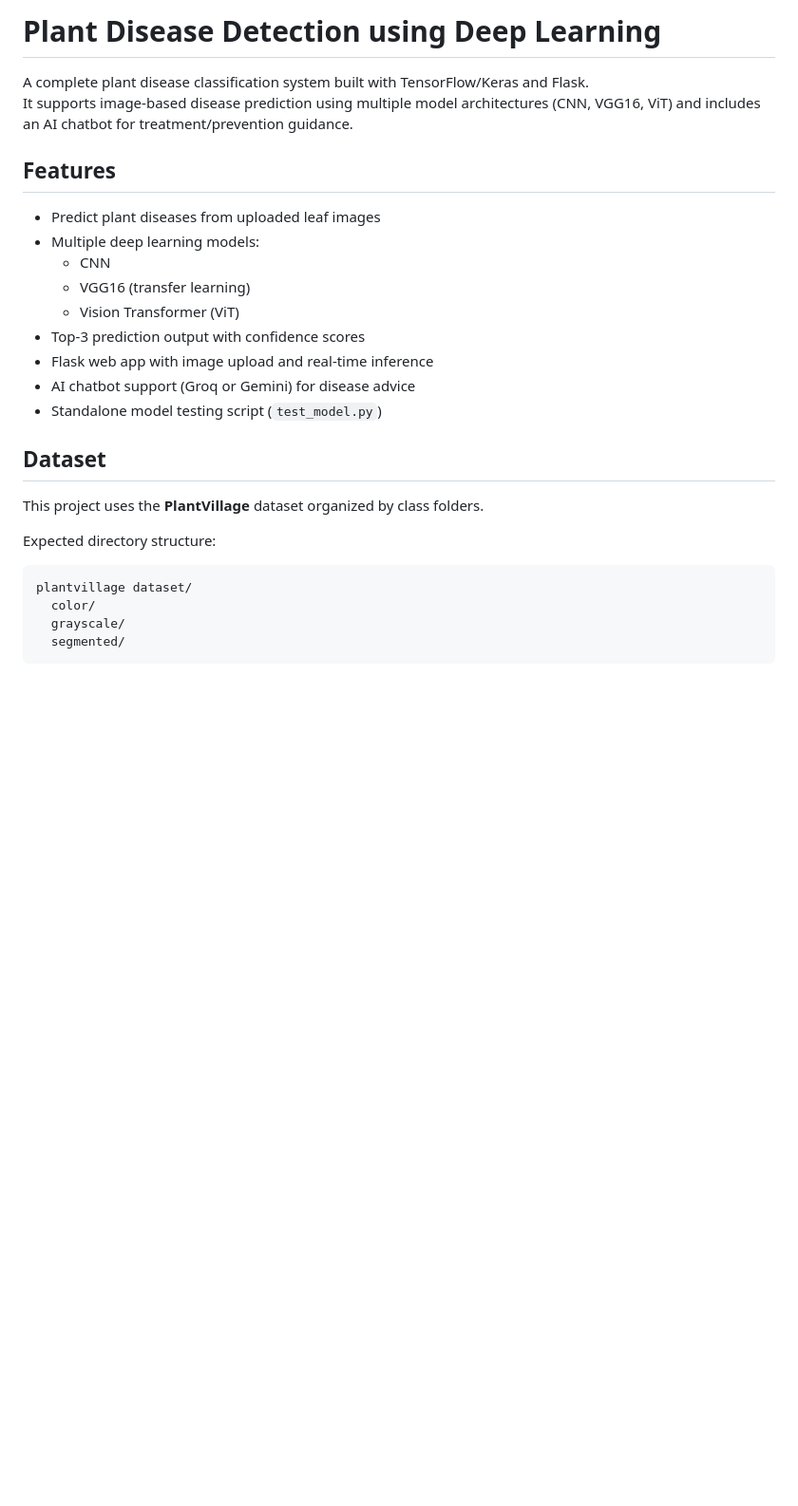
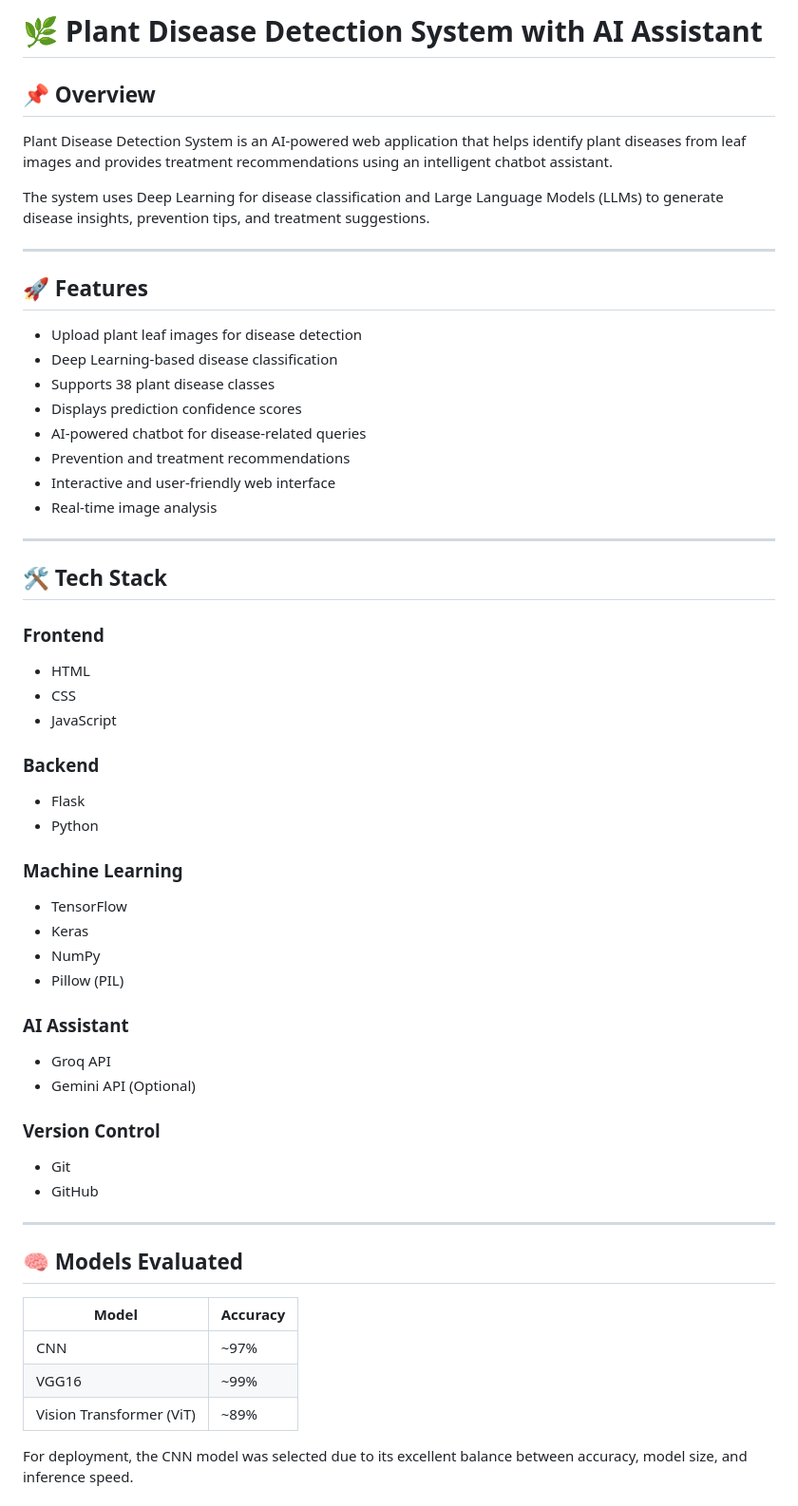
Before and after one commit to MaryadaSharma06/Plant-Disease-Detection-System, a Markdown page: README.md, the part around one of its changes. Shown at 95% size. GitHub-like rendering; blank space fills up the shorter version.

````diff
--- a/README.md
+++ b/README.md
@@ -1,28 +1,65 @@
-# Plant Disease Detection using Deep Learning
+# 🌿 Plant Disease Detection System with AI Assistant
 
-A complete plant disease classification system built with TensorFlow/Keras and Flask.
-It supports image-based disease prediction using multiple model architectures (CNN, VGG16, ViT) and includes an AI chatbot for treatment/prevention guidance.
+## 📌 Overview
 
-## Features
+Plant Disease Detection System is an AI-powered web application that helps identify plant diseases from leaf images and provides treatment recommendations using an intelligent chatbot assistant.
 
-- Predict plant diseases from uploaded leaf images
-- Multiple deep learning models:
-  - CNN
-  - VGG16 (transfer learning)
-  - Vision Transformer (ViT)
-- Top-3 prediction output with confidence scores
-- Flask web app with image upload and real-time inference
-- AI chatbot support (Groq or Gemini) for disease advice
-- Standalone model testing script (`test_model.py`)
+The system uses Deep Learning for disease classification and Large Language Models (LLMs) to generate disease insights, prevention tips, and treatment suggestions.
 
-## Dataset
+---
 
-This project uses the **PlantVillage** dataset organized by class folders.
+## 🚀 Features
 
-Expected directory structure:
+* Upload plant leaf images for disease detection
+* Deep Learning-based disease classification
+* Supports 38 plant disease classes
+* Displays prediction confidence scores
+* AI-powered chatbot for disease-related queries
+* Prevention and treatment recommendations
+* Interactive and user-friendly web interface
+* Real-time image analysis
 
-```text
-plantvillage dataset/
-  color/
-  grayscale/
-  segmented/
+---
+
+## 🛠️ Tech Stack
+
+### Frontend
+
+* HTML
+* CSS
+* JavaScript
+
+### Backend
+
+* Flask
+* Python
+
+### Machine Learning
+
+* TensorFlow
+* Keras
+* NumPy
+* Pillow (PIL)
+
+### AI Assistant
+
+* Groq API
+* Gemini API (Optional)
+
+### Version Control
+
+* Git
+* GitHub
+
+---
+
+## 🧠 Models Evaluated
+
+| Model                    | Accuracy |
+| ------------------------ | -------- |
+| CNN                      | ~97%     |
+| VGG16                    | ~99%     |
+| Vision Transformer (ViT) | ~89%     |
+
+For deployment, the CNN model was selected due to its excellent balance between accuracy, model size, and inference speed.
+
````
Also changed, not shown: other parts of README.md (+115 -89 lines).
